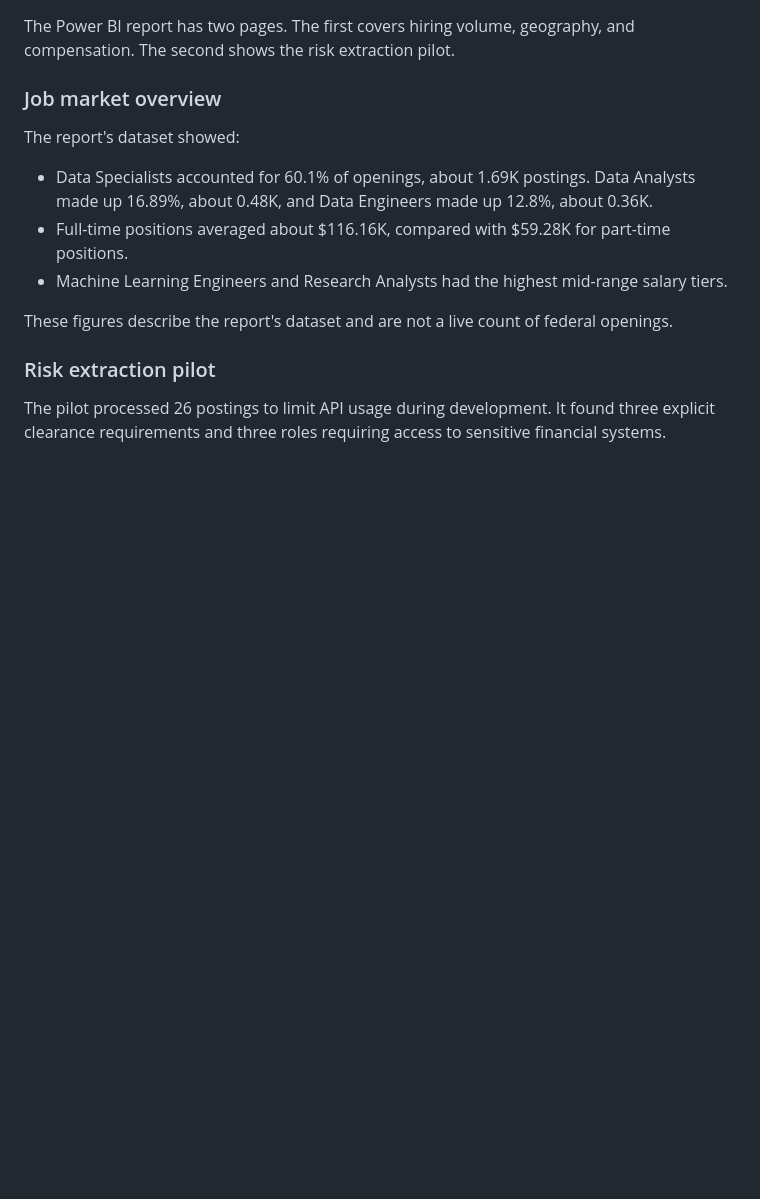
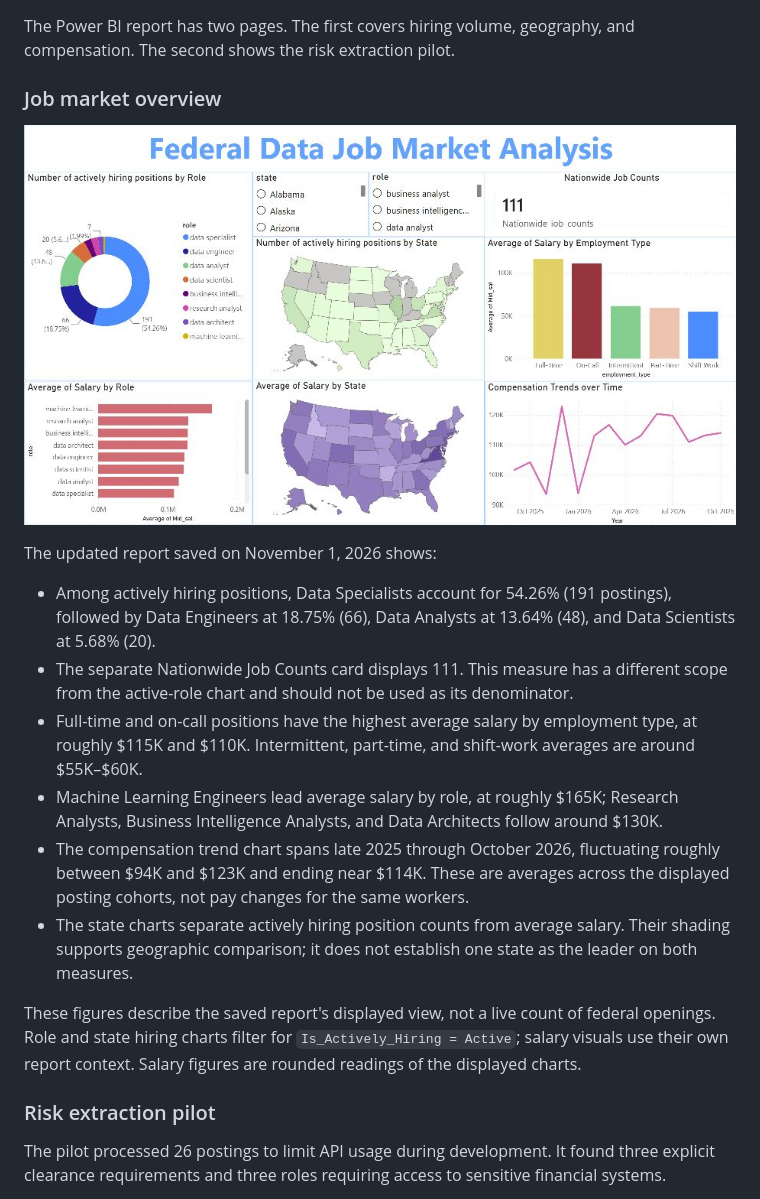
Before and after one commit to HaTranUSF/Job-Market-Analysis, a Markdown page: README.md, the part around the change. Rendered like a GitHub page; pictures changed too: Dashboard.png; blank space fills up the shorter version.

Commit message:
Update federal dashboard preview and report findings

```diff
--- a/README.md
+++ b/README.md
@@ -71,13 +71,18 @@ The Power BI report has two pages. The first covers hiring volume, geography, an
 
 ### Job market overview
 
-The report's dataset showed:
+![Federal data job market dashboard](Dashboard.png)
 
-- Data Specialists accounted for 60.1% of openings, about 1.69K postings. Data Analysts made up 16.89%, about 0.48K, and Data Engineers made up 12.8%, about 0.36K.
-- Full-time positions averaged about $116.16K, compared with $59.28K for part-time positions.
-- Machine Learning Engineers and Research Analysts had the highest mid-range salary tiers.
+The updated report saved on November 1, 2026 shows:
 
-These figures describe the report's dataset and are not a live count of federal openings.
+- Among actively hiring positions, Data Specialists account for 54.26% (191 postings), followed by Data Engineers at 18.75% (66), Data Analysts at 13.64% (48), and Data Scientists at 5.68% (20).
+- The separate Nationwide Job Counts card displays 111. This measure has a different scope from the active-role chart and should not be used as its denominator.
+- Full-time and on-call positions have the highest average salary by employment type, at roughly $115K and $110K. Intermittent, part-time, and shift-work averages are around $55K–$60K.
+- Machine Learning Engineers lead average salary by role, at roughly $165K; Research Analysts, Business Intelligence Analysts, and Data Architects follow around $130K.
+- The compensation trend chart spans late 2025 through October 2026, fluctuating roughly between $94K and $123K and ending near $114K. These are averages across the displayed posting cohorts, not pay changes for the same workers.
+- The state charts separate actively hiring position counts from average salary. Their shading supports geographic comparison; it does not establish one state as the leader on both measures.
+
+These figures describe the saved report's displayed view, not a live count of federal openings. Role and state hiring charts filter for `Is_Actively_Hiring = Active`; salary visuals use their own report context. Salary figures are rounded readings of the displayed charts.
 
 ### Risk extraction pilot
 
```
Also changed, not shown: 2 other files.
